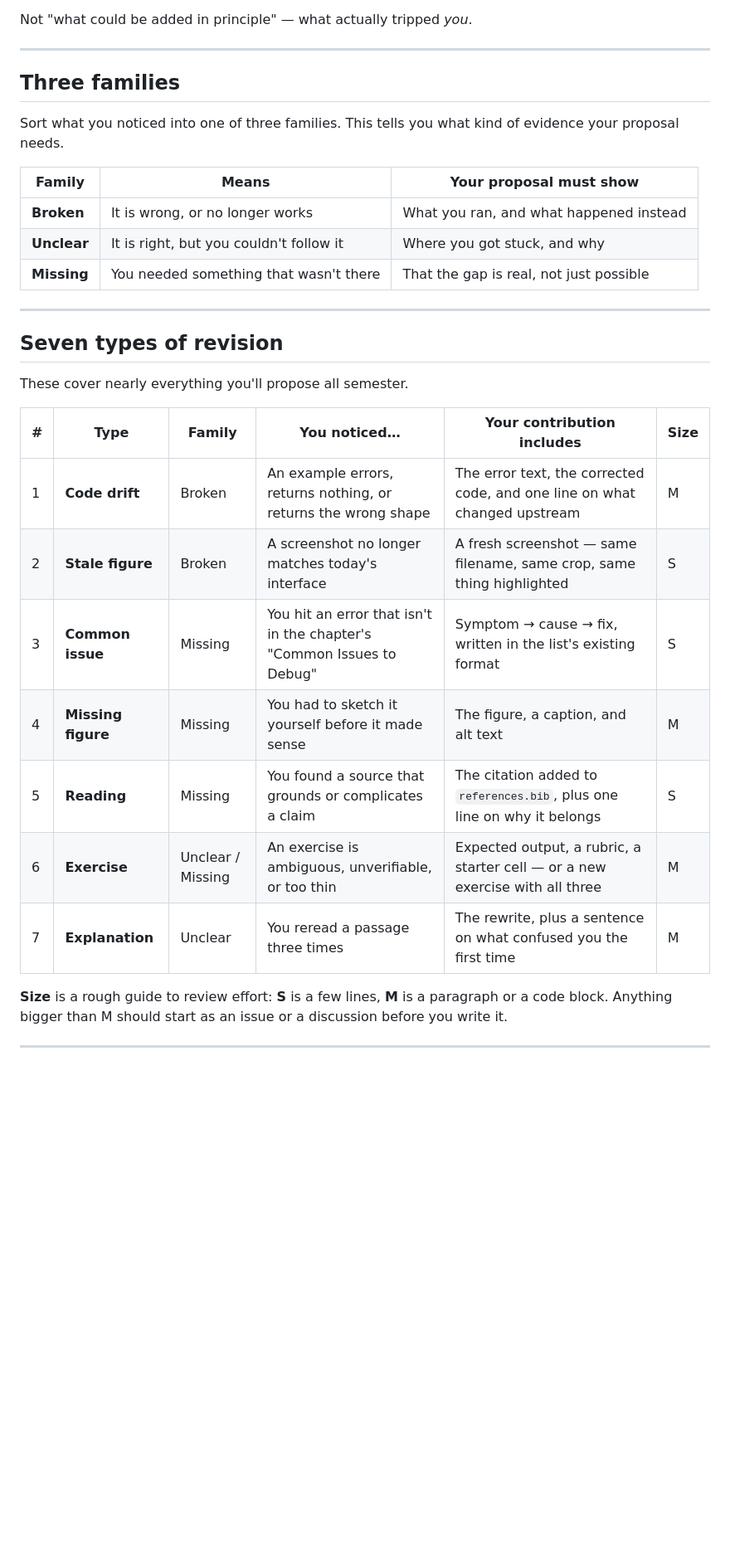
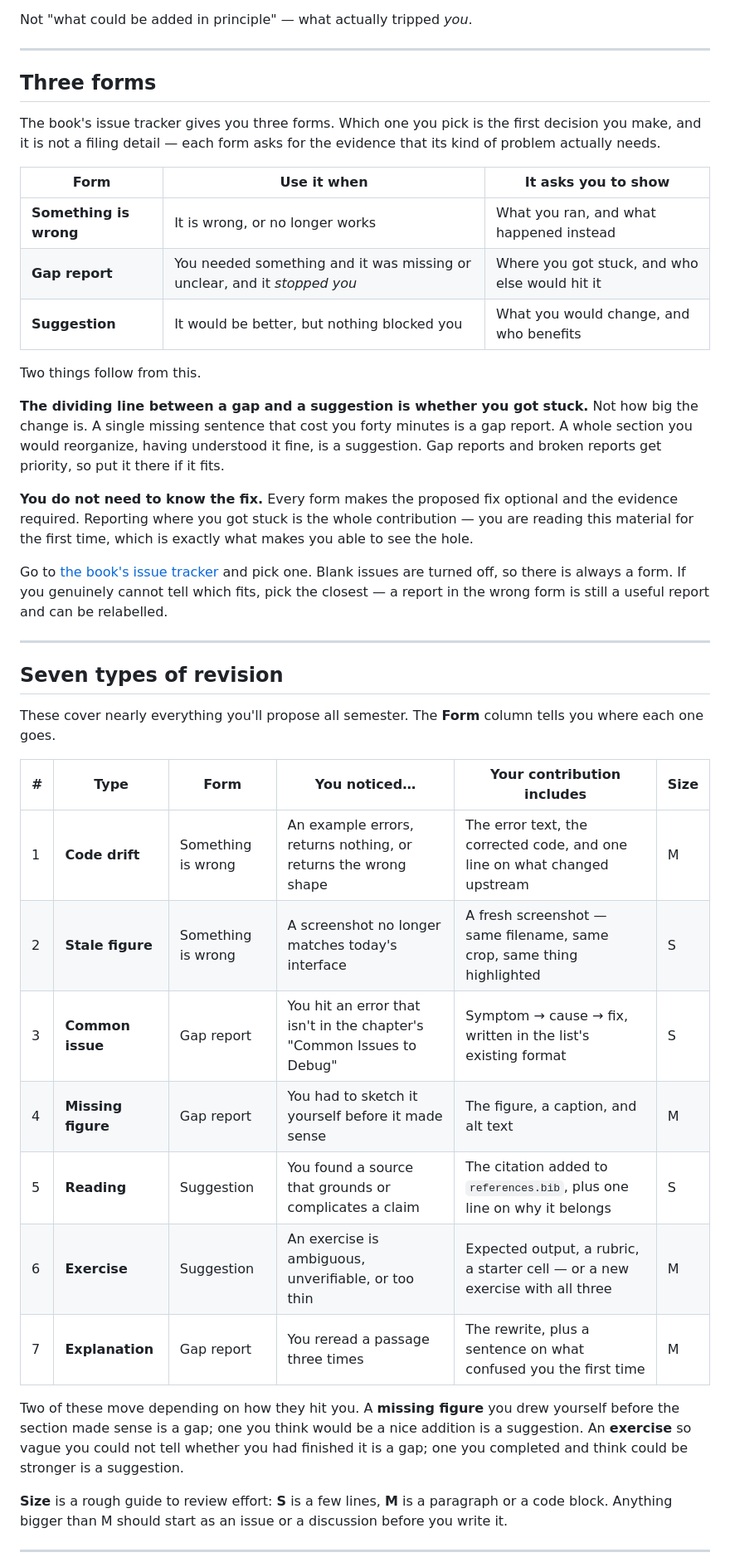
Before and after one commit to cuinfoscience/INFO4617-Fall2026, a Markdown page: handouts/common/revision-framework.md, the part around one of its changes. Shown at 83% size. GitHub-like rendering; blank space fills up the shorter version.

```diff
--- a/handouts/common/revision-framework.md
+++ b/handouts/common/revision-framework.md
@@ -32,32 +32,59 @@ Not "what could be added in principle" — what actually tripped *you*.
 
 ---
 
-## Three families
+## Three forms
 
-Sort what you noticed into one of three families. This tells you what kind of
-evidence your proposal needs.
+The book's issue tracker gives you three forms. Which one you pick is the first
+decision you make, and it is not a filing detail — each form asks for the
+evidence that its kind of problem actually needs.
 
-| Family | Means | Your proposal must show |
+| Form | Use it when | It asks you to show |
 |---|---|---|
-| **Broken** | It is wrong, or no longer works | What you ran, and what happened instead |
-| **Unclear** | It is right, but you couldn't follow it | Where you got stuck, and why |
-| **Missing** | You needed something that wasn't there | That the gap is real, not just possible |
+| **Something is wrong** | It is wrong, or no longer works | What you ran, and what happened instead |
+| **Gap report** | You needed something and it was missing or unclear, and it *stopped you* | Where you got stuck, and who else would hit it |
+| **Suggestion** | It would be better, but nothing blocked you | What you would change, and who benefits |
+
+Two things follow from this.
+
+**The dividing line between a gap and a suggestion is whether you got stuck.**
+Not how big the change is. A single missing sentence that cost you forty minutes
+is a gap report. A whole section you would reorganize, having understood it fine,
+is a suggestion. Gap reports and broken reports get priority, so put it there if
+it fits.
+
+**You do not need to know the fix.** Every form makes the proposed fix optional
+and the evidence required. Reporting where you got stuck is the whole
+contribution — you are reading this material for the first time, which is
+exactly what makes you able to see the hole.
+
+Go to
+[the book's issue tracker](https://github.com/cuinfoscience/Web-Data-Science-Book/issues/new/choose)
+and pick one. Blank issues are turned off, so there is always a form. If you
+genuinely cannot tell which fits, pick the closest — a report in the wrong form
+is still a useful report and can be relabelled.
 
 ---
 
 ## Seven types of revision
 
-These cover nearly everything you'll propose all semester.
+These cover nearly everything you'll propose all semester. The **Form** column
+tells you where each one goes.
 
-| # | Type | Family | You noticed… | Your contribution includes | Size |
+| # | Type | Form | You noticed… | Your contribution includes | Size |
 |---|---|---|---|---|---|
-| 1 | **Code drift** | Broken | An example errors, returns nothing, or returns the wrong shape | The error text, the corrected code, and one line on what changed upstream | M |
-| 2 | **Stale figure** | Broken | A screenshot no longer matches today's interface | A fresh screenshot — same filename, same crop, same thing highlighted | S |
-| 3 | **Common issue** | Missing | You hit an error that isn't in the chapter's "Common Issues to Debug" | Symptom → cause → fix, written in the list's existing format | S |
-| 4 | **Missing figure** | Missing | You had to sketch it yourself before it made sense | The figure, a caption, and alt text | M |
-| 5 | **Reading** | Missing | You found a source that grounds or complicates a claim | The citation added to `references.bib`, plus one line on why it belongs | S |
-| 6 | **Exercise** | Unclear / Missing | An exercise is ambiguous, unverifiable, or too thin | Expected output, a rubric, a starter cell — or a new exercise with all three | M |
-| 7 | **Explanation** | Unclear | You reread a passage three times | The rewrite, plus a sentence on what confused you the first time | M |
+| 1 | **Code drift** | Something is wrong | An example errors, returns nothing, or returns the wrong shape | The error text, the corrected code, and one line on what changed upstream | M |
+| 2 | **Stale figure** | Something is wrong | A screenshot no longer matches today's interface | A fresh screenshot — same filename, same crop, same thing highlighted | S |
+| 3 | **Common issue** | Gap report | You hit an error that isn't in the chapter's "Common Issues to Debug" | Symptom → cause → fix, written in the list's existing format | S |
+| 4 | **Missing figure** | Gap report | You had to sketch it yourself before it made sense | The figure, a caption, and alt text | M |
+| 5 | **Reading** | Suggestion | You found a source that grounds or complicates a claim | The citation added to `references.bib`, plus one line on why it belongs | S |
+| 6 | **Exercise** | Suggestion | An exercise is ambiguous, unverifiable, or too thin | Expected output, a rubric, a starter cell — or a new exercise with all three | M |
+| 7 | **Explanation** | Gap report | You reread a passage three times | The rewrite, plus a sentence on what confused you the first time | M |
+
+Two of these move depending on how they hit you. A **missing figure** you drew
+yourself before the section made sense is a gap; one you think would be a nice
+addition is a suggestion. An **exercise** so vague you could not tell whether you
+had finished it is a gap; one you completed and think could be stronger is a
+suggestion.
 
 **Size** is a rough guide to review effort: **S** is a few lines, **M** is a
 paragraph or a code block. Anything bigger than M should start as an issue or a
```
Also changed, not shown: other parts of handouts/common/revision-framework.md (+80 -14 lines).
